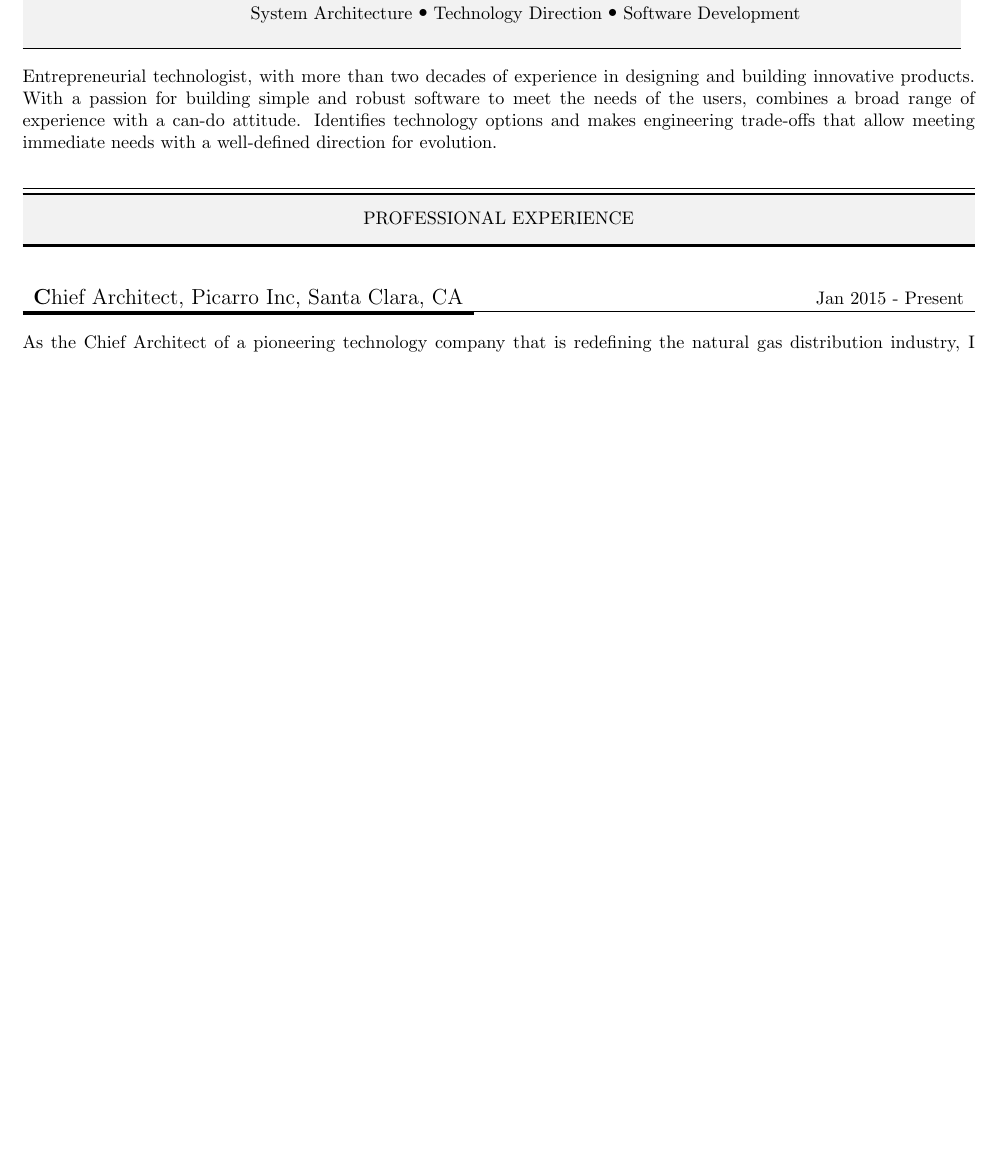
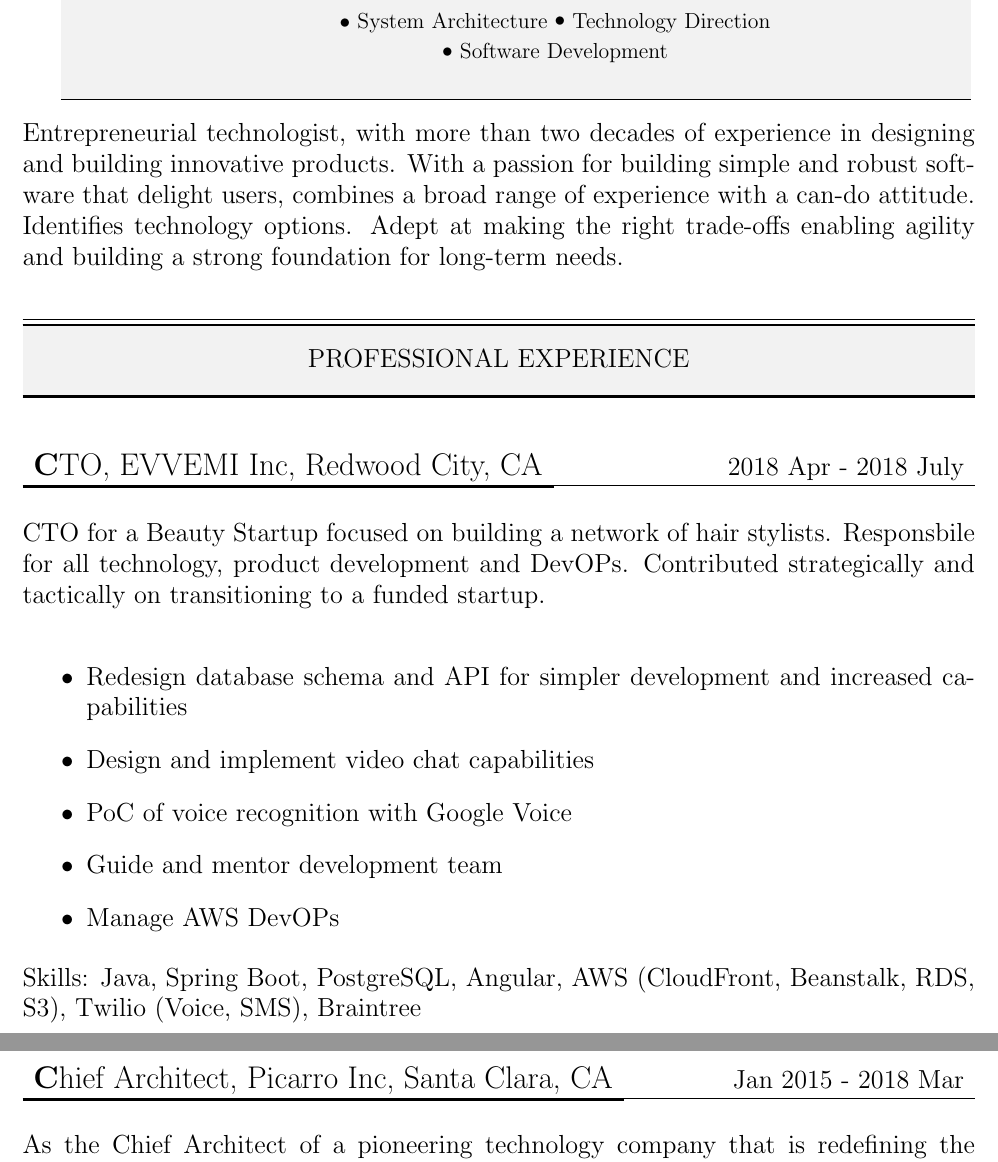
Before and after one commit to MonadicT/resume, a LaTeX document (praki.tex): part of page 1 of 3 before the commit and two parts of pages 1 and 2 of 5 after it, the two joined at a grey line, cut so that both start at the same text, the shorter picture padded with empty space. Compiled offline with pdfLaTeX.

Commit message:
Add evvemi exp

```diff
--- a/praki.tex
+++ b/praki.tex
@@ -1,4 +1,4 @@
-\documentclass[a4paper, 13pt,line]{article}
+\documentclass[a4paper, 14pt,line]{extarticle}
 
 \usepackage{xcolor,colortbl}
 \usepackage{tabularx}
@@ -37,11 +43,10 @@
 \noindent
 Entrepreneurial technologist, with more than two decades of experience
 in designing and building innovative products. With a passion for
-building simple and robust software to meet the needs of the users,
-combines a broad range of experience with a can-do
-attitude. Identifies technology options and makes engineering
-trade-offs that allow meeting immediate needs with a well-defined
-direction for evolution.
+building simple and robust software that delight users, combines a
+broad range of experience with a can-do attitude. Identifies
+technology options. Adept at making the right trade-offs enabling
+agility and building a strong foundation for long-term needs.
 \bigskip
 
 \begin{table}[!ht]
@@ -57,12 +62,40 @@
 
 \begin{table}[!ht]
 \begin{tabularx}{\textwidth}{lXr}
-{\large \textbf Chief Architect, Picarro Inc, Santa Clara, CA} & & Jan
-2015 - Present\\
+{\large \textbf CTO, EVVEMI Inc, Redwood City, CA} & & 2018 Apr - 2018 July
+ \\
 \hline
 \Xcline{1-1}{1.5pt}\\
 \end{tabularx}
 \end{table}
 \vspace{-15pt}
-\noindent As the Chief Architect of a pioneering technology company that is redefining the natural gas
-distribution industry, I steer the architecture of all software
+\noindent CTO for a Beauty Startup focused on building a network of
+hair stylists. Responsbile for all technology, product development and
+DevOPs. Contributed strategically and tactically on transitioning to a
+funded startup.
+
+\bigskip
+\begin{itemize}
+
+\item Redesign database schema and API for simpler development and increased capabilities
+\item Design and implement video chat capabilities
+\item PoC of voice recognition with Google Voice
+\item Guide and mentor development team
+\item Manage AWS DevOPs
+\end{itemize}
+
+\noindent Skills: Java, Spring Boot, PostgreSQL, Angular, AWS (CloudFront, Beanstalk, RDS,
+S3), Twilio (Voice, SMS), Braintree
+
+\newpage
+\begin{table}[!ht]
+\begin{tabularx}{\textwidth}{lXr}
+{\large \textbf Chief Architect, Picarro Inc, Santa Clara, CA} & & Jan
+2015 - 2018 Mar\\
+\hline
+\Xcline{1-1}{1.5pt}\\
+\end{tabularx}
+\end{table}
+\vspace{-15pt}
+\noindent As the Chief Architect of a pioneering technology company
+that is redefining the natural gas distribution industry, I steer the
```
Also changed, not shown: praki.pdf, praki.tex (24 more changed lines).
